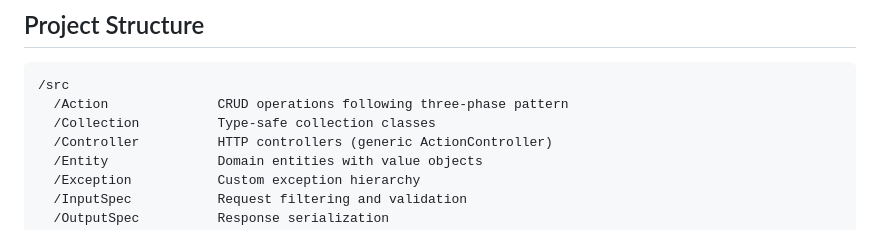
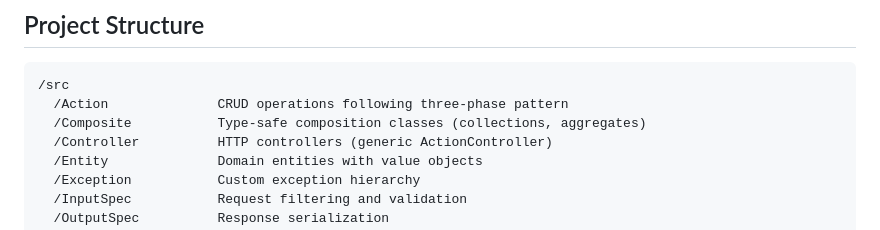
Before and after one commit to jschreuder/BookmarkBureau, a Markdown page: README.md, the part around the change. Rendered like a GitHub page.

Commit message:
Updated documentation files after renaming the Collection namespace to Composite.

````diff
--- a/README.md
+++ b/README.md
@@ -189,7 +189,7 @@ curl http://localhost:8080/link/{id}
 ```
 /src
   /Action              CRUD operations following three-phase pattern
-  /Collection          Type-safe collection classes
+  /Composite           Type-safe composition classes (collections, aggregates)
   /Controller          HTTP controllers (generic ActionController)
   /Entity              Domain entities with value objects
   /Exception           Custom exception hierarchy
````
Also changed, not shown: CLAUDE.md (+1 -0 lines), IMPLEMENTATION_STATUS.md (+6 -6 lines).
